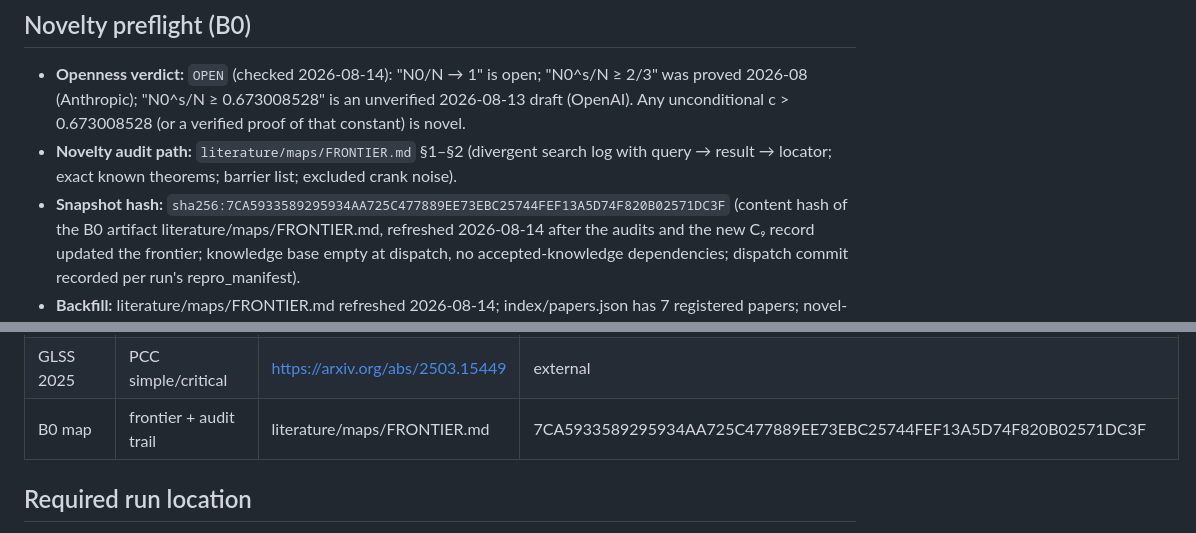
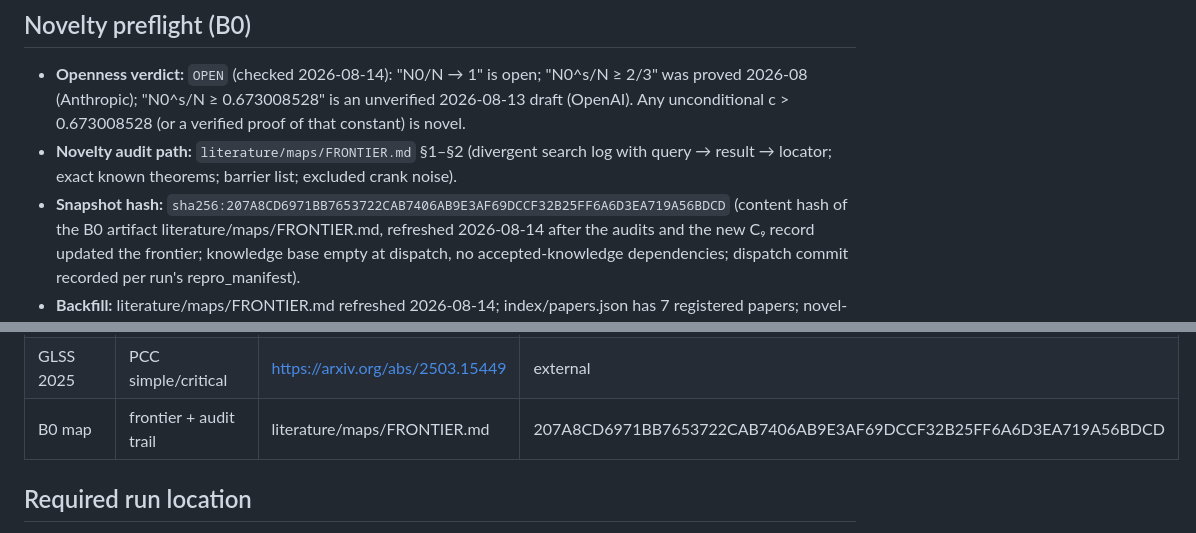
Before and after one commit to Zhongshan-Big-Jun/Riemann-Conjecture-Research, a Markdown page: agenda/task-packets/Q-20260814-criticalline-p1-507bb5.md, 2 parts joined by grey strips. Rendered like a GitHub page.

```diff
--- a/agenda/task-packets/Q-20260814-criticalline-p1-507bb5.md
+++ b/agenda/task-packets/Q-20260814-criticalline-p1-507bb5.md
@@ -134,7 +134,7 @@ roots; the manager records paths and hashes only.
   unconditional c > 0.673008528 (or a verified proof of that constant) is novel.
 - **Novelty audit path:** `literature/maps/FRONTIER.md` §1–§2 (divergent search log with
   query → result → locator; exact known theorems; barrier list; excluded crank noise).
-- **Snapshot hash:** `sha256:7CA5933589295934AA725C477889EE73EBC25744FEF13A5D74F820B02571DC3F`
+- **Snapshot hash:** `sha256:207A8CD6971BB7653722CAB7406AB9E3AF69DCCF32B25FF6A6D3EA719A56BDCD`
   (content hash of the B0 artifact literature/maps/FRONTIER.md, refreshed 2026-08-14 after the
   audits and the new C₉ record updated the frontier; knowledge base empty at dispatch, no
   accepted-knowledge dependencies; dispatch commit recorded per run's repro_manifest).
@@ -157,7 +157,7 @@ roots; the manager records paths and hashes only.
 | BGSTB 2023 | pair correlation no RH | https://arxiv.org/abs/2306.04799 | external |
 | BGSTB 2025 | proportions I | https://arxiv.org/abs/2501.14545 | external |
 | GLSS 2025 | PCC simple/critical | https://arxiv.org/abs/2503.15449 | external |
-| B0 map | frontier + audit trail | literature/maps/FRONTIER.md | 7CA5933589295934AA725C477889EE73EBC25744FEF13A5D74F820B02571DC3F |
+| B0 map | frontier + audit trail | literature/maps/FRONTIER.md | 207A8CD6971BB7653722CAB7406AB9E3AF69DCCF32B25FF6A6D3EA719A56BDCD |
 
 ## Required run location
 
```
Also changed, not shown: literature/maps/FRONTIER.md (+2 -0 lines).
